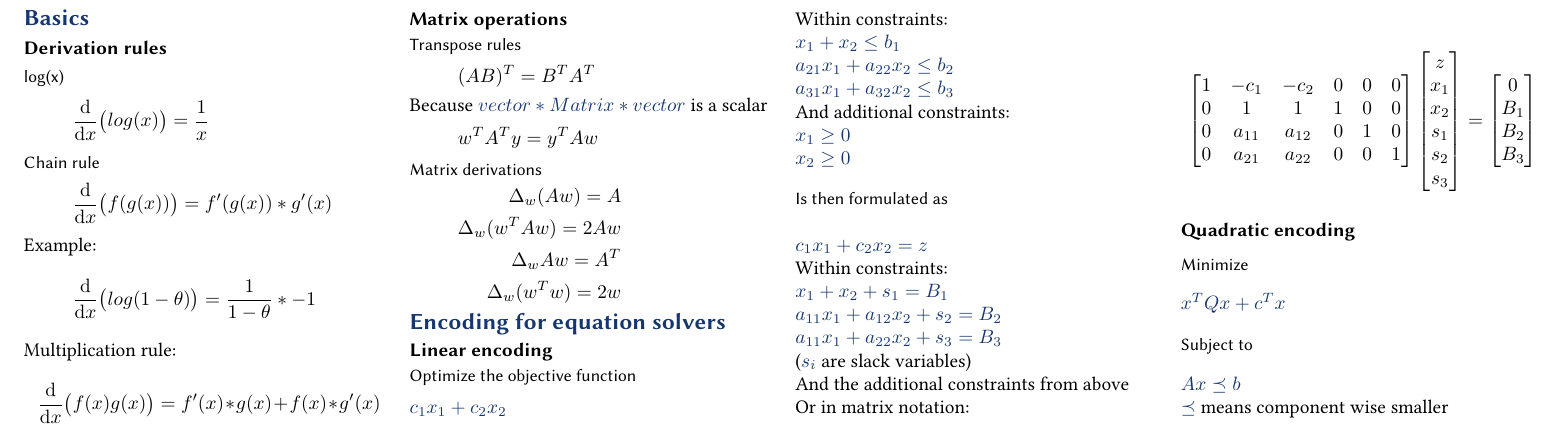
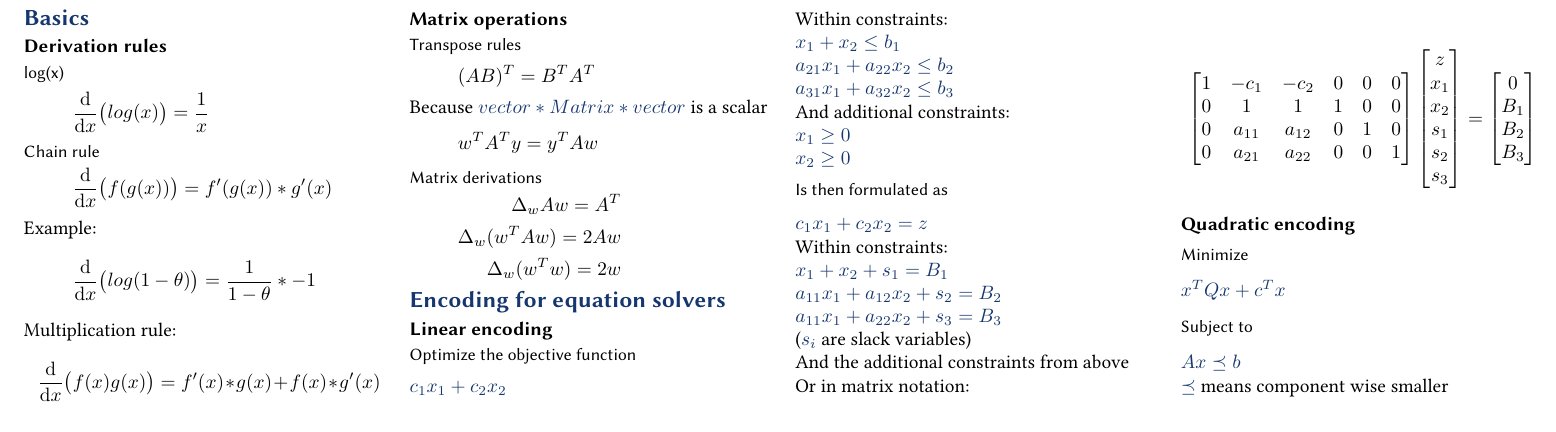
Before and after one commit to BacLuc/fund-data-science-cheat-sheet, a LaTeX document (tex/main.tex, which reads tex/sections/01-basics.tex): part of the page, cut so that both start at the same text. Compiled offline with pdfLaTeX.

Commit message:
01-basics.tex: remove wrong derivation for matrix times vector
And add curly braces to make it clear what belongs together.

```diff
--- a/tex/sections/01-basics.tex
+++ b/tex/sections/01-basics.tex
@@ -29,7 +29,6 @@ Because $vector * Matrix * vector$ is a scalar
 \subsubsection{Matrix derivations}
 \begin{equation}
 	\begin{aligned}
-		\Delta_w(Aw) = A\\ \Delta_w(w^TAw) = 2Aw\\ \Delta_wAw = A^T\\ \Delta_w(w^Tw)
-		= 2w\\
+		\Delta_{w}Aw = A^T\\ \Delta_w(w^{T}Aw) = 2Aw\\ \Delta_w(w^{T}w) = 2w\\
 	\end{aligned}
 \end{equation}
```
